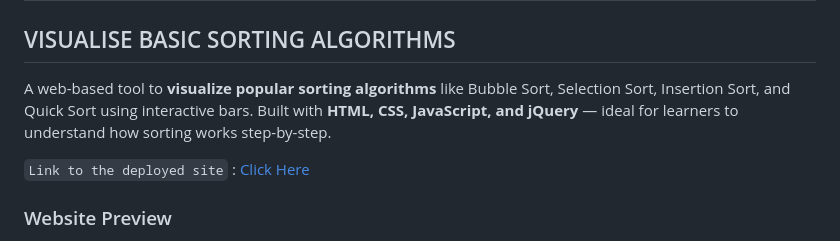
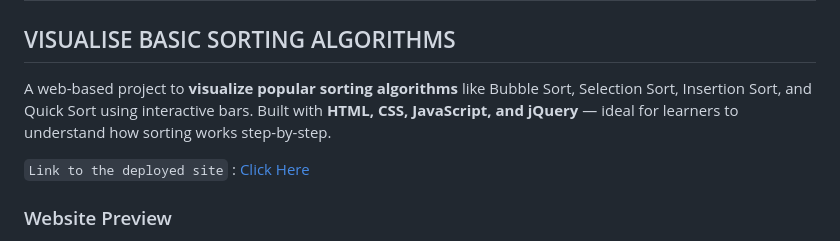
Before and after one commit to anshumanmondal2006/Sorting-Algorithm-WebUI, a Markdown page: README.md, the part around the change. Rendered like a GitHub page.

```diff
--- a/README.md
+++ b/README.md
@@ -1,7 +1,7 @@
 # _*ALGO WEB*_ ![App Icon](images/icon-small.png)
 
 ## VISUALISE BASIC SORTING ALGORITHMS
-A web-based tool to **visualize popular sorting algorithms** like Bubble Sort, Selection Sort, Insertion Sort, and Quick Sort using interactive bars. Built with **HTML, CSS, JavaScript, and jQuery** — ideal for learners to understand how sorting works step-by-step.
+A web-based project to **visualize popular sorting algorithms** like Bubble Sort, Selection Sort, Insertion Sort, and Quick Sort using interactive bars. Built with **HTML, CSS, JavaScript, and jQuery** — ideal for learners to understand how sorting works step-by-step.
 
 `Link to the deployed site` : [Click Here](https://sortingalgoweb.vercel.app/)
 
```
